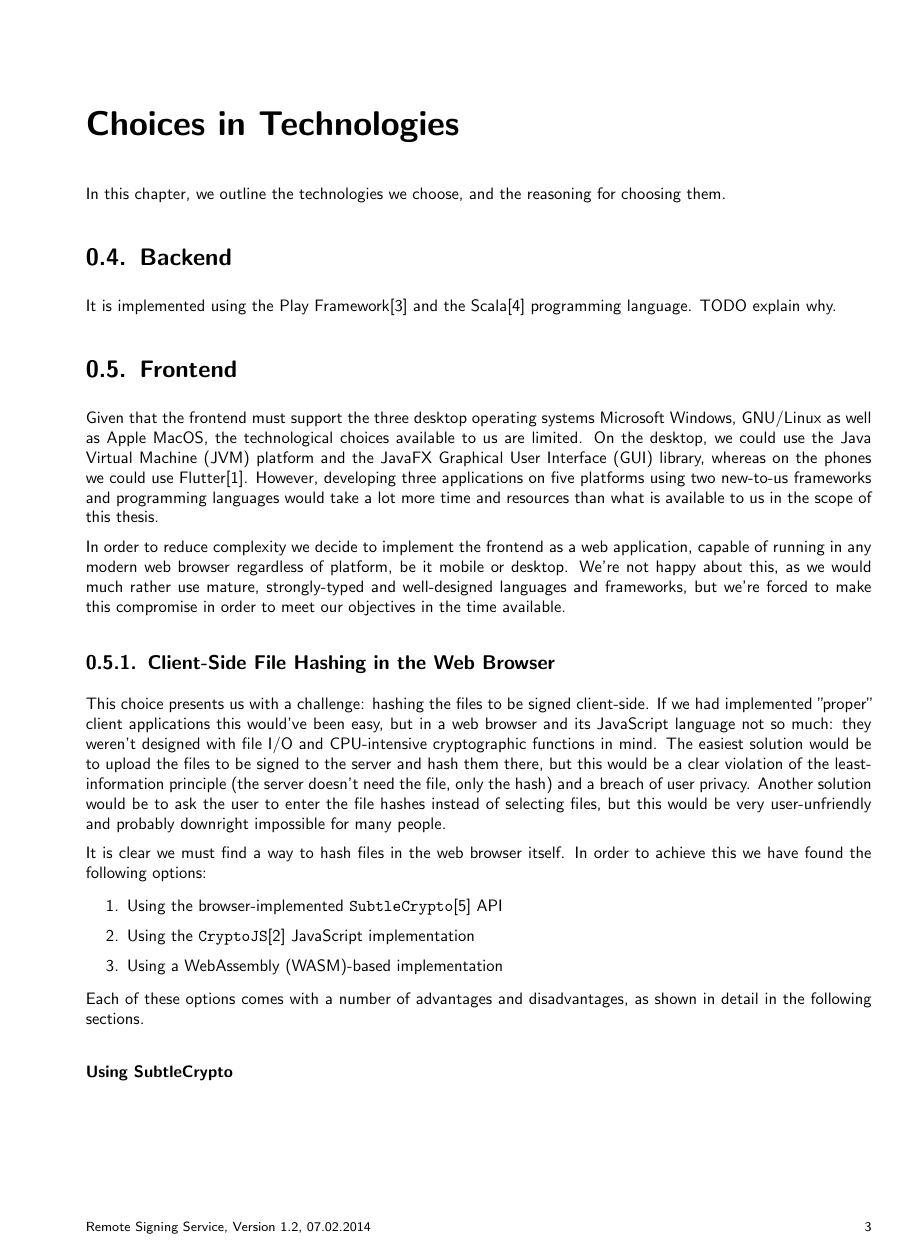
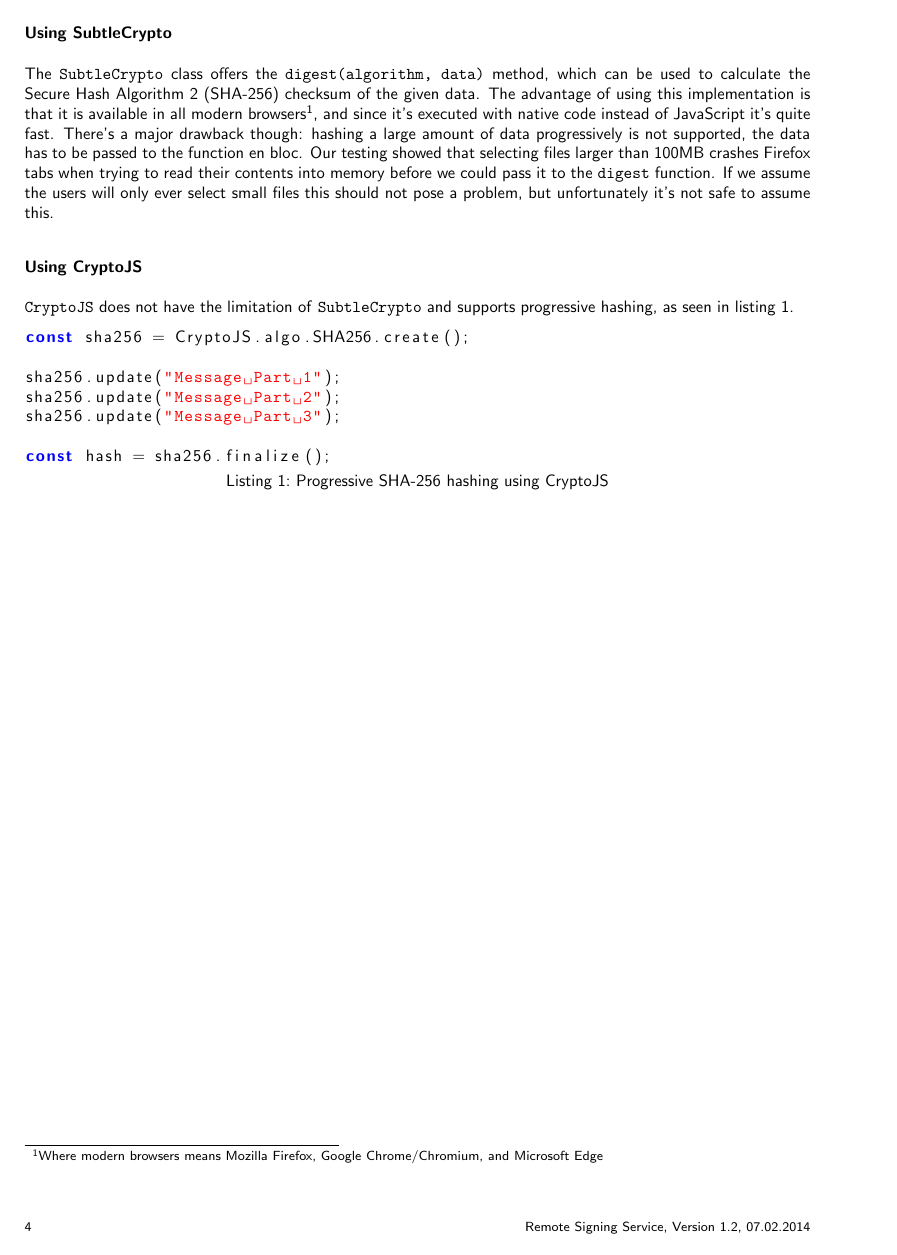
Before and after one commit to izolight/thesis, a LaTeX thesis (doc/documentation.tex, which reads doc/chapters/technologicalchoices.tex, doc/database/acronyms.tex): page 9 of 37 before the commit and page 10 of 37 after it. Compiled offline with pdfLaTeX.

Commit message:
documenting stuff

```diff
--- a/doc/chapters/technologicalchoices.tex
+++ b/doc/chapters/technologicalchoices.tex
@@ -46,3 +46,27 @@ Each of these options comes with a number of advantages and disadvantages, as sh
 
 \subsubsection{Using SubtleCrypto}
 \label{subsubsec:subtlecrypto}
+The \texttt{SubtleCrypto} class offers the \texttt{digest(algorithm, data)} method, which can be used to
+calculate the \gls{SHA-256} checksum of the given data.
+The advantage of using this implementation is that it is available in all modern browsers\footnote{Where modern browsers means Mozilla Firefox, Google Chrome/Chromium, and Microsoft Edge},
+and since it's executed with native code instead of JavaScript it's quite fast.
+There's a major drawback though: hashing a large amount of data progressively is not supported, the data has to be
+passed to the function en bloc.
+Our testing showed that selecting files larger than 100MB crashes Firefox tabs when trying to read their contents
+into memory before we could pass it to the \texttt{digest} function.
+If we assume the users will only ever select small files this should not pose a problem, but unfortunately it's not safe to assume this.
+
+\subsubsection{Using CryptoJS}
+\label{subsubsec:cryptojs}
+\texttt{CryptoJS} does not have the limitation of \texttt{SubtleCrypto} and supports progressive hashing,
+as seen in listing~\ref{lst:cryptojsprogressive}.
+
+\begin{lstlisting}[caption={Progressive SHA-256 hashing using CryptoJS},captionpos=b,language=JavaScript,label={lst:cryptojsprogressive}]
+const sha256 = CryptoJS.algo.SHA256.create();
+
+sha256.update("Message Part 1");
+sha256.update("Message Part 2");
+sha256.update("Message Part 3");
+
+const hash = sha256.finalize();
+\end{lstlisting}
--- a/doc/database/acronyms.tex
+++ b/doc/database/acronyms.tex
@@ -49,3 +49,4 @@
 \newacronym{JVM}{JVM}{Java Virtual Machine}
 \newacronym{GUI}{GUI}{Graphical User Interface}
 \newacronym{WASM}{WASM}{WebAssembly}
+\newacronym{SHA-256}{SHA-256}{Secure Hash Algorithm 2}
--- a/doc/documentation.tex
+++ b/doc/documentation.tex
@@ -54,7 +74,6 @@ parskip=half,			% set paragraph skip to half of a line
 
 % Definition of Colors
 %---------------------------------------------------------------------------
-\RequirePackage{color}                          % Color (not xcolor!)
 \definecolor{linkblue}{rgb}{0,0,0.8}            % Standard
 \definecolor{darkblue}{rgb}{0,0.08,0.45}        % Dark blue
 \definecolor{bfhgrey}{rgb}{0.41,0.49,0.57}      % BFH grey
```
Also changed, not shown: doc/documentation.tex (20 more changed lines).
